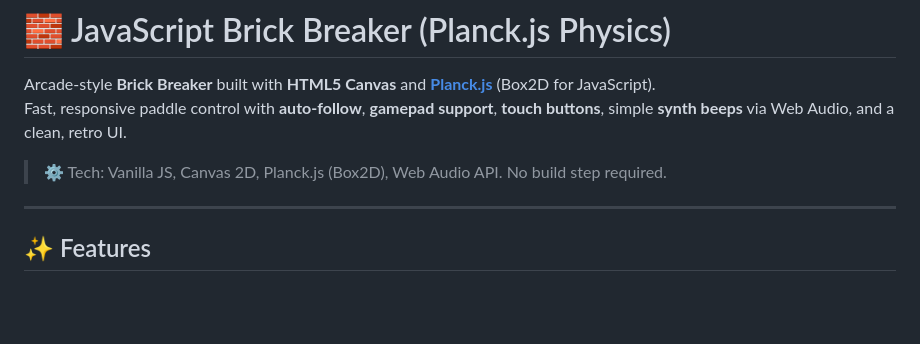
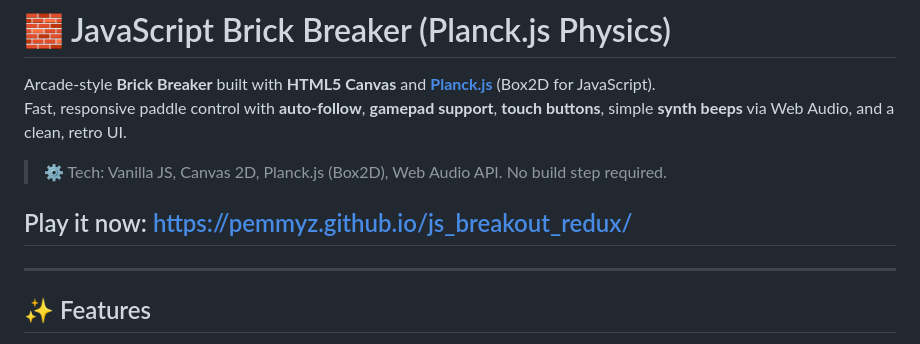
Before and after one commit to pemmyz/js_breakout_redux, a Markdown page: README.md, the part around the change. GitHub-like rendering; blank space fills up the shorter version.

Commit message:
Update README.md added link to game

```diff
--- a/README.md
+++ b/README.md
@@ -6,6 +6,8 @@ Arcade-style **Brick Breaker** built with **HTML5 Canvas** and **[Planck.js](htt
 Fast, responsive paddle control with **auto-follow**, **gamepad support**, **touch buttons**, simple **synth beeps** via Web Audio, and a clean, retro UI.
 
 > ⚙️ Tech: Vanilla JS, Canvas 2D, Planck.js (Box2D), Web Audio API. No build step required.
+
+## Play it now: https://pemmyz.github.io/js_breakout_redux/
 
 ---
 
```
